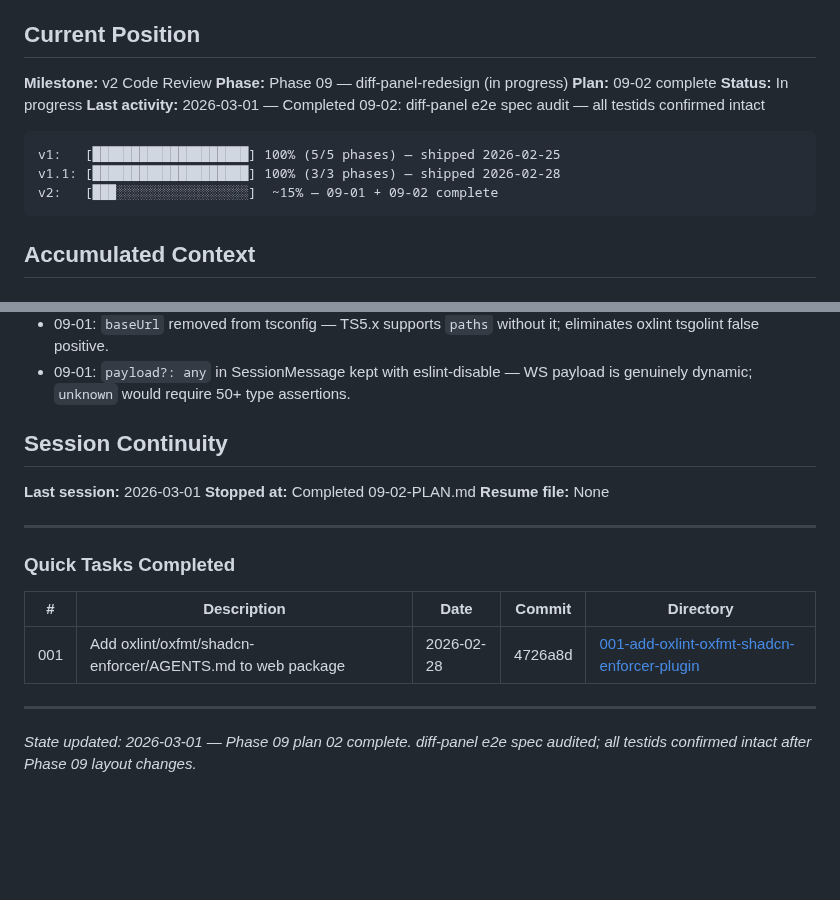
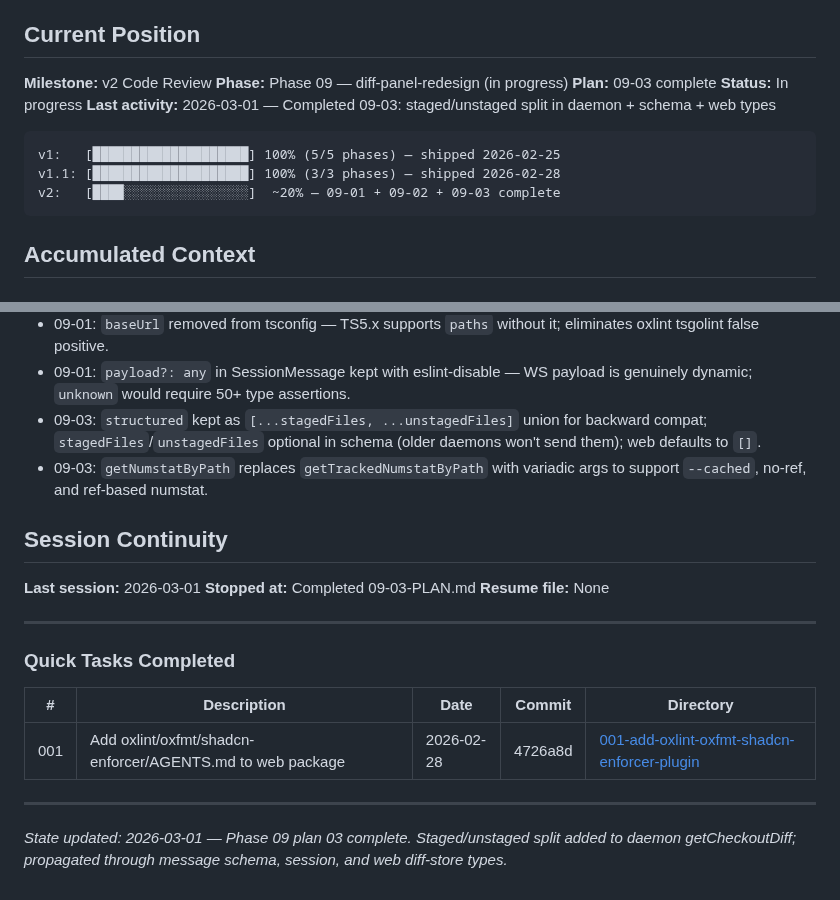
Before and after one commit to oisincoveney/oisin-ui, a Markdown page: .planning/STATE.md, 2 parts joined by grey strips. Rendered like a GitHub page; blank space fills up the shorter version.

Commit message:
docs(09-03): complete staged/unstaged split plan
Tasks completed: 2/2
- Task 1: Add staged/unstaged split to getCheckoutDiff
- Task 2: Propagate split through message schema, session, and web types

SUMMARY: .planning/phases/09-diff-panel-redesign/09-03-SUMMARY.md

````diff
--- a/.planning/STATE.md
+++ b/.planning/STATE.md
@@ -11,14 +11,14 @@ See: `.planning/PROJECT.md` (updated 2026-02-28)
 
 **Milestone:** v2 Code Review
 **Phase:** Phase 09 — diff-panel-redesign (in progress)
-**Plan:** 09-02 complete
+**Plan:** 09-03 complete
 **Status:** In progress
-**Last activity:** 2026-03-01 — Completed 09-02: diff-panel e2e spec audit — all testids confirmed intact
+**Last activity:** 2026-03-01 — Completed 09-03: staged/unstaged split in daemon + schema + web types
 
 ```
 v1:   [████████████████████] 100% (5/5 phases) — shipped 2026-02-25
 v1.1: [████████████████████] 100% (3/3 phases) — shipped 2026-02-28
-v2:   [███░░░░░░░░░░░░░░░░░]  ~15% — 09-01 + 09-02 complete
+v2:   [████░░░░░░░░░░░░░░░░]  ~20% — 09-01 + 09-02 + 09-03 complete
 ```
 
 ## Accumulated Context
@@ -68,11 +68,13 @@ v2:   [███░░░░░░░░░░░░░░░░░]  ~15% — 0
   - terminal-manager env tests: use time-bounded retry loop (send command every 200ms until file appears) with 25s/40s timeouts to handle shell startup latency under parallel test load.
 - 09-01: `baseUrl` removed from tsconfig — TS5.x supports `paths` without it; eliminates oxlint tsgolint false positive.
 - 09-01: `payload?: any` in SessionMessage kept with eslint-disable — WS payload is genuinely dynamic; `unknown` would require 50+ type assertions.
+- 09-03: `structured` kept as `[...stagedFiles, ...unstagedFiles]` union for backward compat; `stagedFiles`/`unstagedFiles` optional in schema (older daemons won't send them); web defaults to `[]`.
+- 09-03: `getNumstatByPath` replaces `getTrackedNumstatByPath` with variadic args to support `--cached`, no-ref, and ref-based numstat.
 
 ## Session Continuity
 
 **Last session:** 2026-03-01
-**Stopped at:** Completed 09-02-PLAN.md
+**Stopped at:** Completed 09-03-PLAN.md
 **Resume file:** None
 
 ---
@@ -85,4 +87,4 @@ v2:   [███░░░░░░░░░░░░░░░░░]  ~15% — 0
 
 ---
 
-_State updated: 2026-03-01 — Phase 09 plan 02 complete. diff-panel e2e spec audited; all testids confirmed intact after Phase 09 layout changes._
+_State updated: 2026-03-01 — Phase 09 plan 03 complete. Staged/unstaged split added to daemon getCheckoutDiff; propagated through message schema, session, and web diff-store types._
````
Also changed, not shown: 1 other file.
